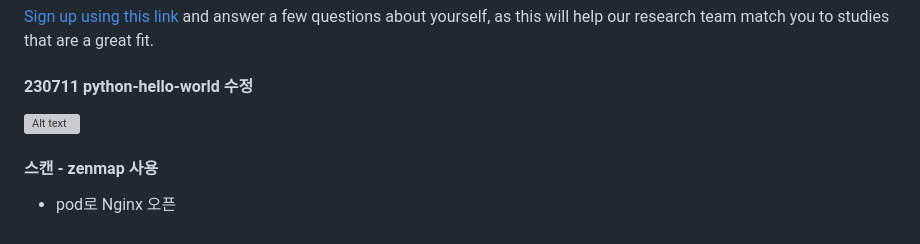
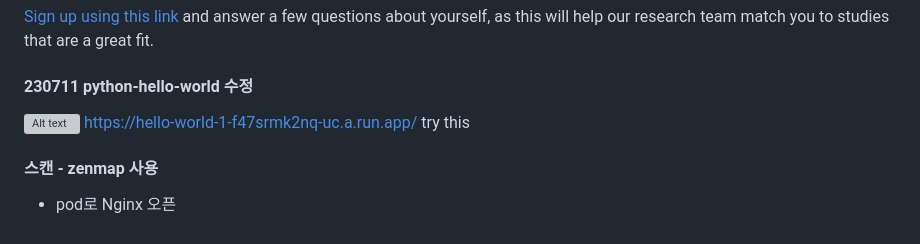
Before and after one commit to ChaeWonIm0/Google_Cloud_Code_reference, a Markdown page: src/README.md, the part around the change. Rendered like a GitHub page; grey boxes are pictures that could not be loaded.

```diff
--- a/src/README.md
+++ b/src/README.md
@@ -82,6 +82,7 @@ If you’re invited to join a study, you may try out a new product or tell us wh
 
 #### 230711 python-hello-world 수정
 ![Alt text](image.png)
-
+https://hello-world-1-f47srmk2nq-uc.a.run.app/
+try this
 #### 스캔 - zenmap 사용
 - pod로 Nginx 오픈
```
